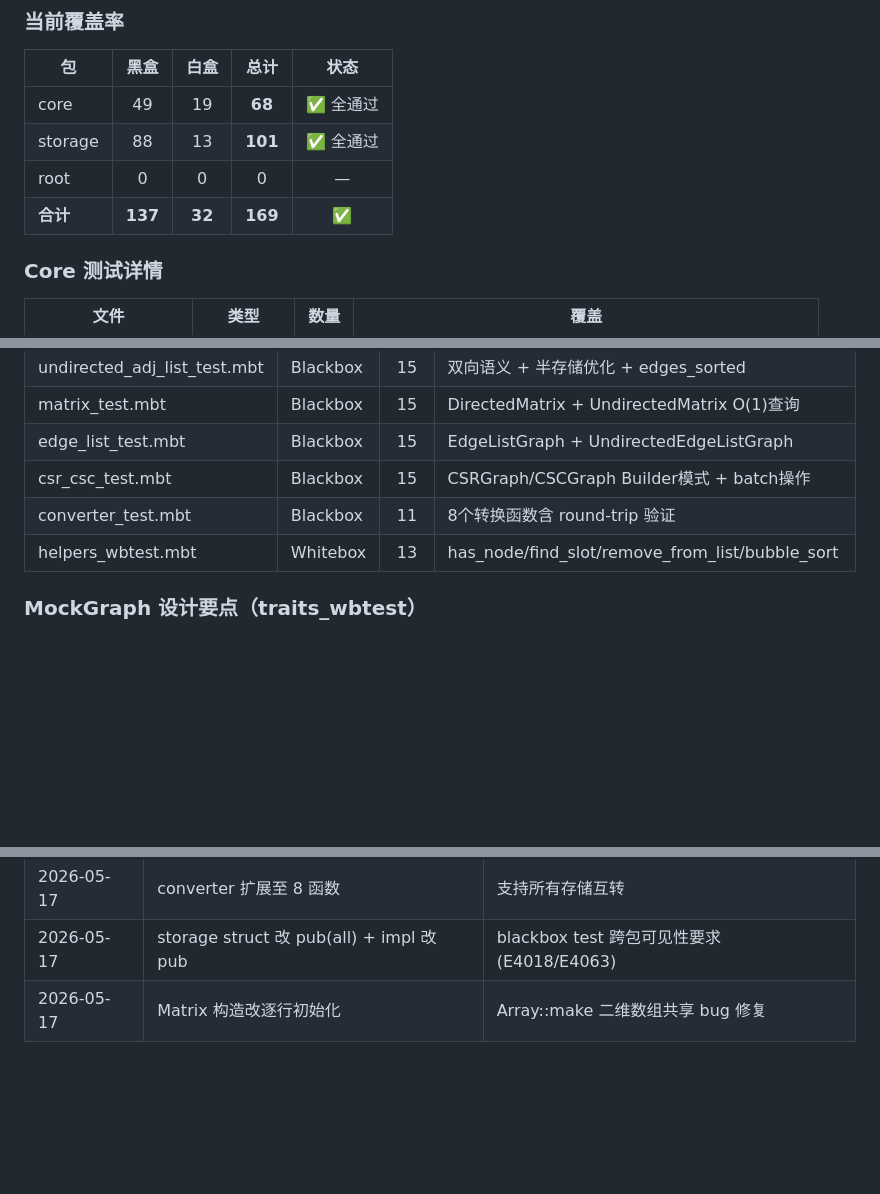
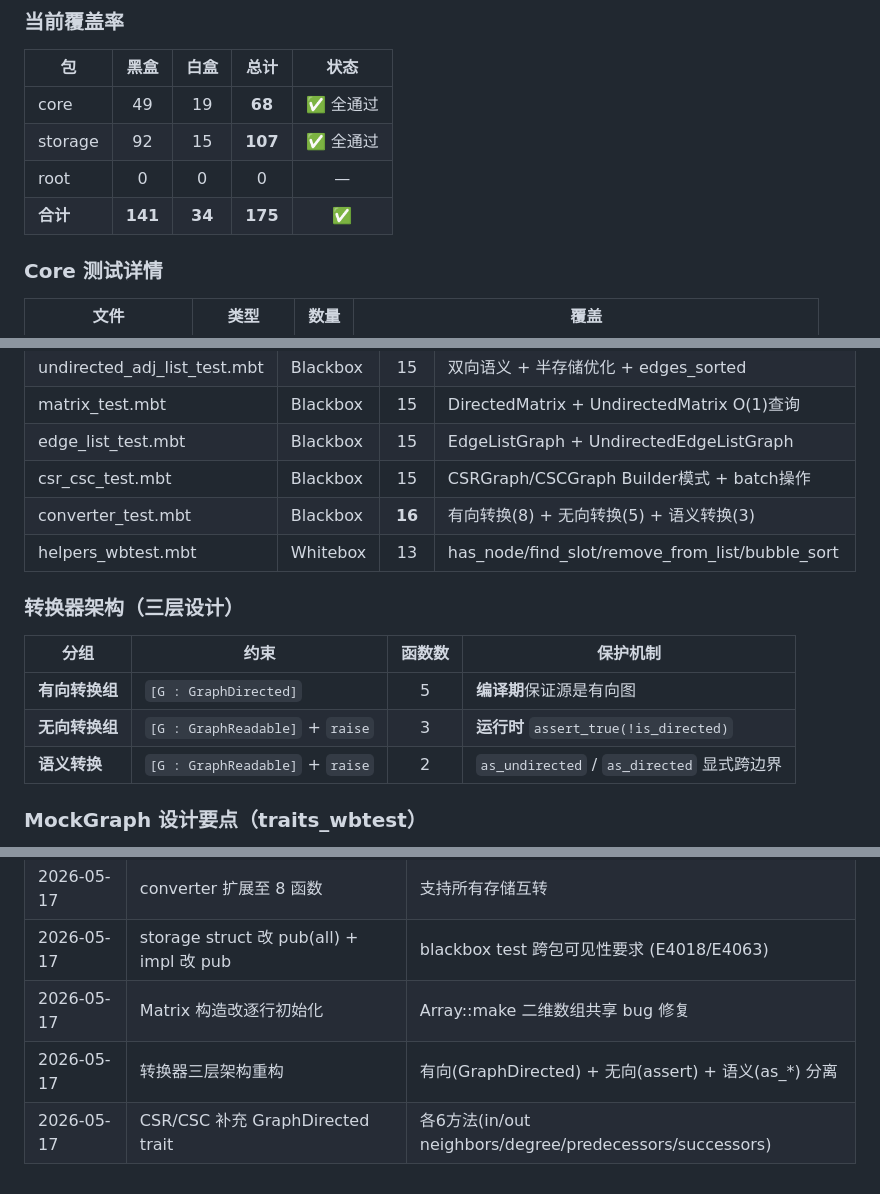
Before and after one commit to morning-start/mbtgraph, a Markdown page: MEMORY.md, 3 parts joined by grey strips. Rendered like a GitHub page; blank space fills up the shorter version.

Commit message:
docs: 更新MEMORY.md与测试统计，完成转换器架构重构
本次提交完成转换器三层架构重构，补充CSR/CSC的GraphDirected trait，更新了覆盖率统计与测试用例，新增架构说明文档。

```diff
--- a/MEMORY.md
+++ b/MEMORY.md
@@ -107,9 +107,9 @@ src/
 | 包 | 黑盒 | 白盒 | 总计 | 状态 |
 |----|:----:|:----:|:----:|:----:|
 | core | 49 | 19 | **68** | ✅ 全通过 |
-| storage | 88 | 13 | **101** | ✅ 全通过 |
+| storage | 92 | 15 | **107** | ✅ 全通过 |
 | root | 0 | 0 | 0 | — |
-| **合计** | **137** | **32** | **169** | **✅** |
+| **合计** | **141** | **34** | **175** | **✅** |
 
 ### Core 测试详情
 
@@ -128,8 +128,16 @@ src/
 | matrix_test.mbt | Blackbox | 15 | DirectedMatrix + UndirectedMatrix O(1)查询 |
 | edge_list_test.mbt | Blackbox | 15 | EdgeListGraph + UndirectedEdgeListGraph |
 | csr_csc_test.mbt | Blackbox | 15 | CSRGraph/CSCGraph Builder模式 + batch操作 |
-| converter_test.mbt | Blackbox | 11 | 8个转换函数含 round-trip 验证 |
+| converter_test.mbt | Blackbox | **16** | 有向转换(8) + 无向转换(5) + 语义转换(3) |
 | helpers_wbtest.mbt | Whitebox | 13 | has_node/find_slot/remove_from_list/bubble_sort |
+
+### 转换器架构（三层设计）
+
+| 分组 | 约束 | 函数数 | 保护机制 |
+|------|------|:------:|---------|
+| **有向转换组** | `[G : GraphDirected]` | 5 | **编译期**保证源是有向图 |
+| **无向转换组** | `[G : GraphReadable]` + `raise` | 3 | **运行时** `assert_true(!is_directed)` |
+| **语义转换** | `[G : GraphReadable]` + `raise` | 2 | `as_undirected` / `as_directed` 显式跨边界 |
 
 ### MockGraph 设计要点（traits_wbtest）
 
@@ -160,3 +168,5 @@ moon coverage analyze    # 覆盖率分析
 | 2026-05-17 | converter 扩展至 8 函数 | 支持所有存储互转 |
 | 2026-05-17 | storage struct 改 pub(all) + impl 改 pub | blackbox test 跨包可见性要求 (E4018/E4063) |
 | 2026-05-17 | Matrix 构造改逐行初始化 | Array::make 二维数组共享 bug 修复 |
+| 2026-05-17 | 转换器三层架构重构 | 有向(GraphDirected) + 无向(assert) + 语义(as_*) 分离 |
+| 2026-05-17 | CSR/CSC 补充 GraphDirected trait | 各6方法(in/out neighbors/degree/predecessors/successors) |
```
Also changed, not shown: memory/2026-05-17.md (+68 -2 lines).
